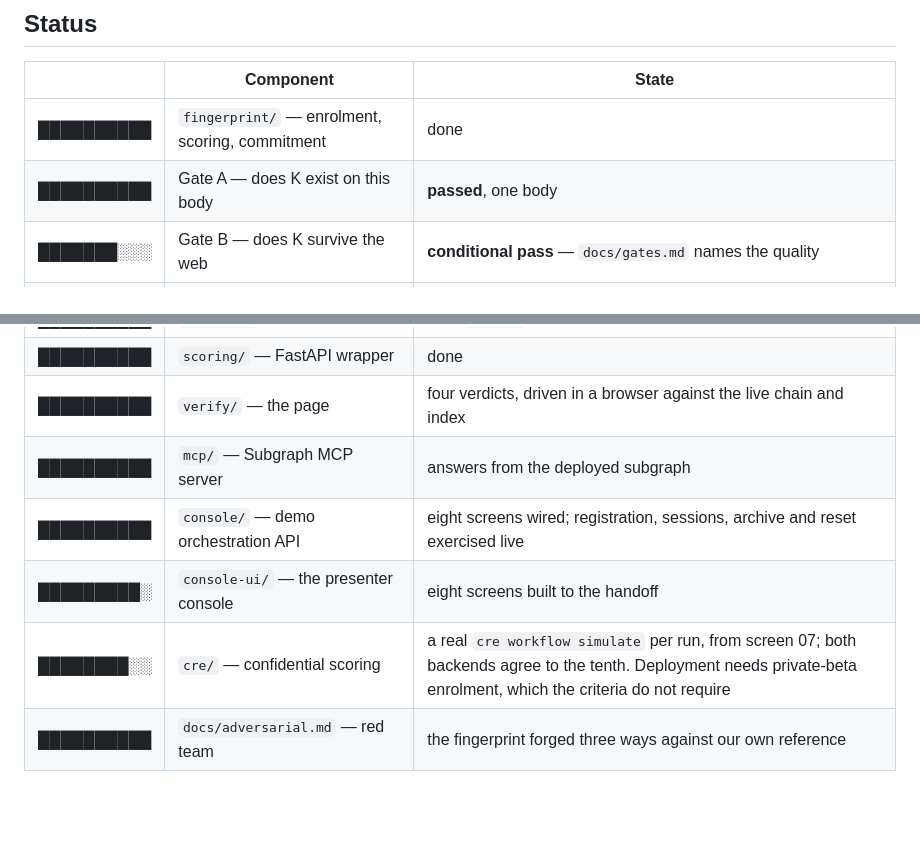
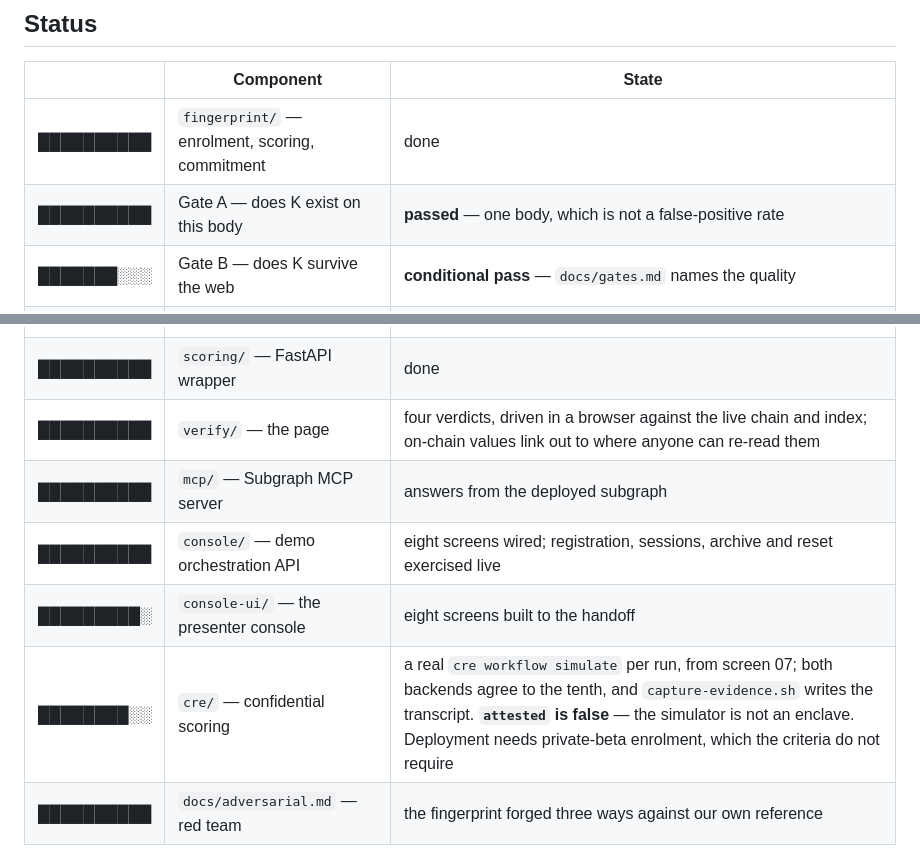
Before and after one commit to muse254/genesis, a Markdown page: README.md, 2 parts joined by grey strips. GitHub-like rendering; blank space fills up the shorter version.

Commit message:
Status table: say what the CRE row leaves out, and what Gate A is not
Three rows were true and incomplete, which on a status table is the same as
misleading.

The CRE row said the workflow runs and both backends agree, and stopped there
— so a reader could finish it believing the score is attested. It is not:
`attested` is false because the simulator is not an enclave and the report is
built rather than DON-signed. The row says so now, beside the claim it
qualifies rather than in a doc the reader may not open.

Gate A said "passed, one body". True, and one body is not a false-positive
rate — the distinction the whole claims discipline rests on, and cheap to
state in the row that would otherwise imply the rate exists.

The verify page row gained the link-out behaviour, because "four verdicts"
does not convey that every on-chain value in them can be re-read by someone
who does not trust the page.

```diff
--- a/README.md
+++ b/README.md
@@ -415,18 +415,18 @@ stripped), portrait capture costs a delivered file the aligned path (282 →
 | | Component | State |
 | --- | --- | --- |
 | ██████████ | `fingerprint/` — enrolment, scoring, commitment | done |
-| ██████████ | Gate A — does K exist on this body | **passed**, one body |
+| ██████████ | Gate A — does K exist on this body | **passed** — one body, which is not a false-positive rate |
 | ███████░░░ | Gate B — does K survive the web | **conditional pass** — `docs/gates.md` names the quality |
 | ██████████ | `ingest/` — hashing, record, Merkle | done |
 | ██████████ | `contracts/` — ERC-7053 registry | **live on Sepolia**, verified on both explorers |
 | ██████████ | `identity/` — ENSv2 subnames | **live** — parent and subregistries deployed; register, records and revoke all rehearsed on chain |
 | ██████████ | `subgraph/` — image → record | **live**, `genesis` v0.0.4, all entity types from real events |
 | ██████████ | `scoring/` — FastAPI wrapper | done |
-| ██████████ | `verify/` — the page | four verdicts, driven in a browser against the live chain and index |
+| ██████████ | `verify/` — the page | four verdicts, driven in a browser against the live chain and index; on-chain values link out to where anyone can re-read them |
 | ██████████ | `mcp/` — Subgraph MCP server | answers from the deployed subgraph |
 | ██████████ | `console/` — demo orchestration API | eight screens wired; registration, sessions, archive and reset exercised live |
 | █████████░ | `console-ui/` — the presenter console | eight screens built to the handoff |
-| ████████░░ | `cre/` — confidential scoring | a real `cre workflow simulate` per run, from screen 07; both backends agree to the tenth. Deployment needs private-beta enrolment, which the criteria do not require |
+| ████████░░ | `cre/` — confidential scoring | a real `cre workflow simulate` per run, from screen 07; both backends agree to the tenth, and `capture-evidence.sh` writes the transcript. **`attested` is false** — the simulator is not an enclave. Deployment needs private-beta enrolment, which the criteria do not require |
 | ██████████ | `docs/adversarial.md` — red team | the fingerprint forged three ways against our own reference |
 
 **177 tests** — 133 pytest, 21 Foundry, 9 matchstick, 6 MCP, 8 identity.
```
